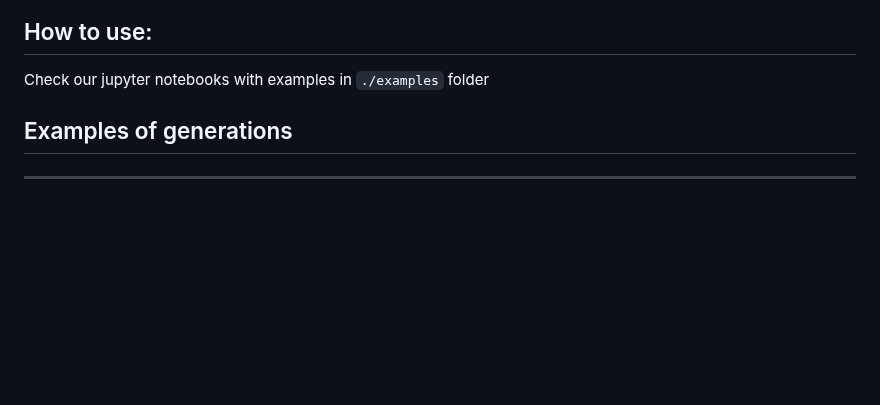
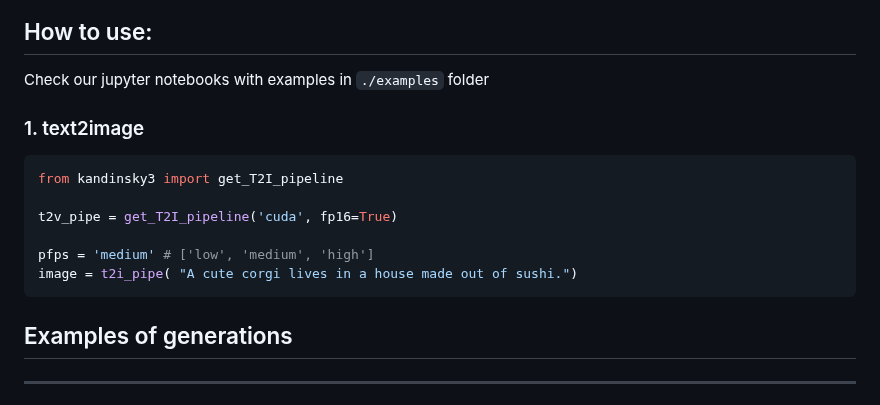
Before and after one commit to ai-forever/Kandinsky-3, a Markdown page: README.md, the part around the change. Drawn GitHub-style; blank space fills up the shorter version.

````diff
--- a/README.md
+++ b/README.md
@@ -39,6 +39,17 @@ pip install -r requirements.txt
 ## How to use:
 
 Check our jupyter notebooks with examples in `./examples` folder
+
+### 1. text2image
+
+```python
+from kandinsky3 import get_T2I_pipeline
+
+t2v_pipe = get_T2I_pipeline('cuda', fp16=True)
+
+pfps = 'medium' # ['low', 'medium', 'high']
+image = t2i_pipe( "A cute corgi lives in a house made out of sushi.")
+```
 
 ## Examples of generations
 
````
